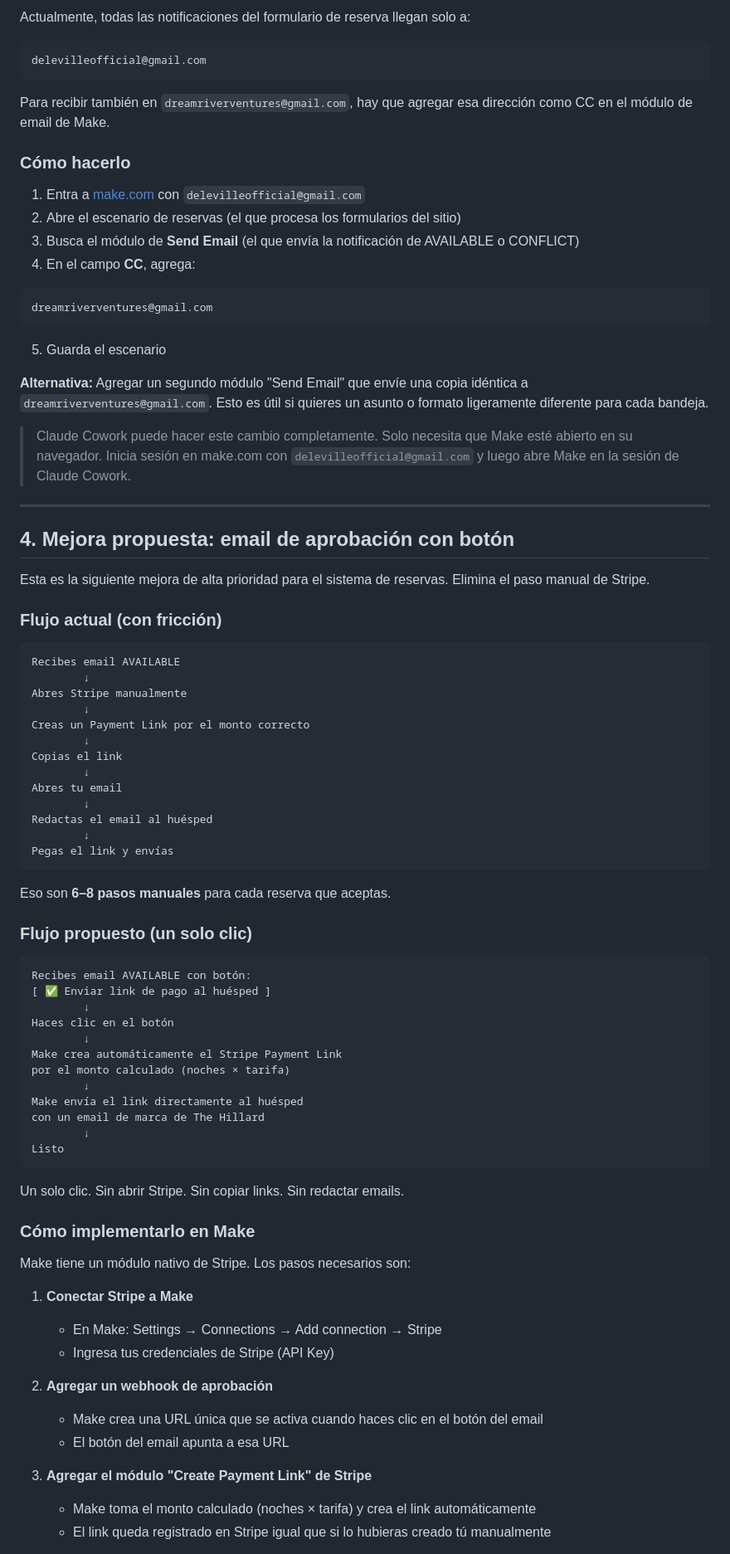
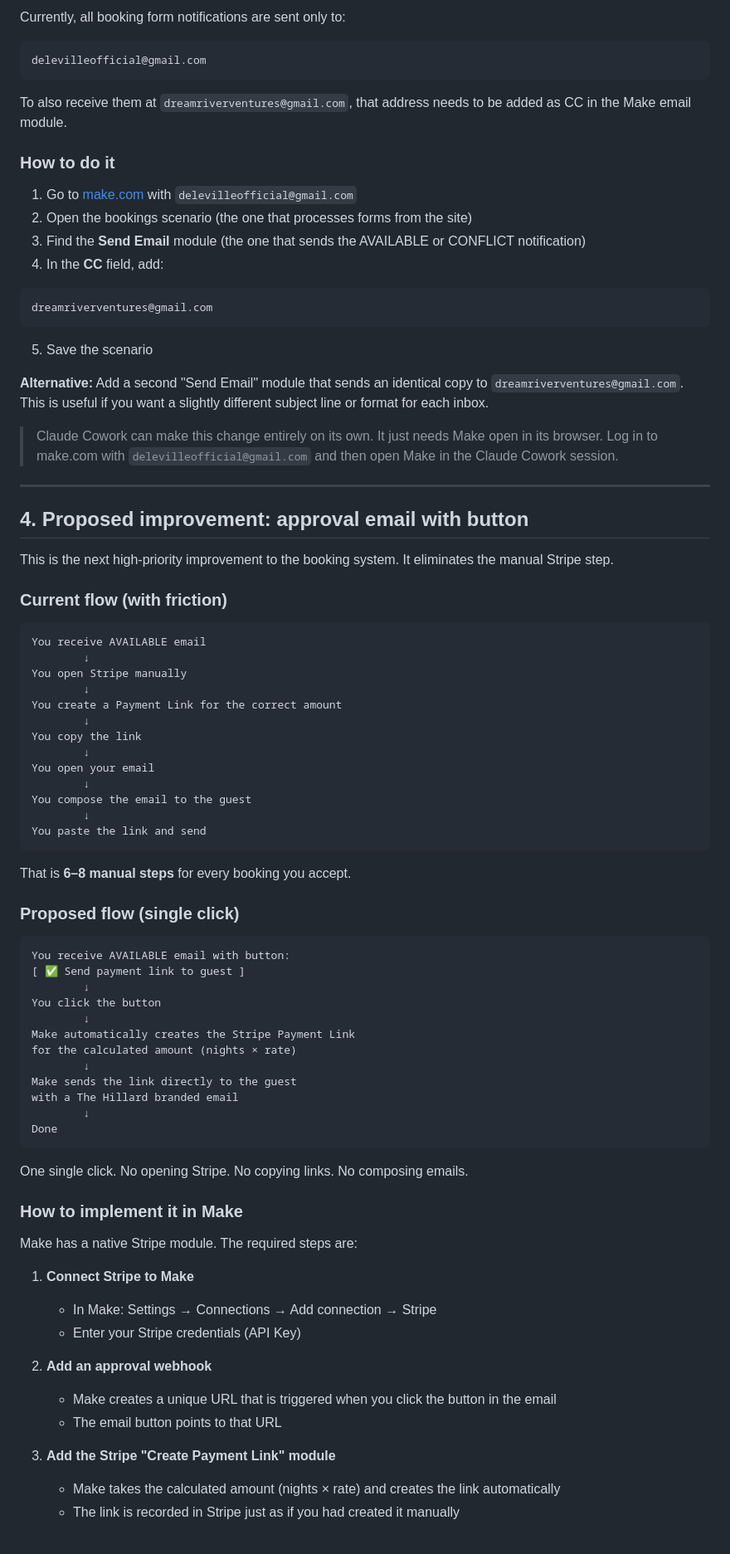
Before and after one commit to SantiagoGX/the-hillard, a Markdown page: docs/eliau-update.md, the part around one of its changes. Shown at 83% size. GitHub-like rendering.

````diff
--- a/docs/eliau-update.md
+++ b/docs/eliau-update.md
@@ -156,87 +156,87 @@ Cuando tengas decenas de reseñas y el perfil de la propiedad esté bien estable
 
-Actualmente, todas las notificaciones del formulario de reserva llegan solo a:
+Currently, all booking form notifications are sent only to:
 
 ```
 delevilleofficial@gmail.com
 ```
 
-Para recibir también en `dreamriverventures@gmail.com`, hay que agregar esa dirección como CC en el módulo de email de Make.
+To also receive them at `dreamriverventures@gmail.com`, that address needs to be added as CC in the Make email module.
 
-### Cómo hacerlo
+### How to do it
 
-1. Entra a [make.com](https://make.com) con `delevilleofficial@gmail.com`
-2. Abre el escenario de reservas (el que procesa los formularios del sitio)
-3. Busca el módulo de **Send Email** (el que envía la notificación de AVAILABLE o CONFLICT)
-4. En el campo **CC**, agrega:
+1. Go to [make.com](https://make.com) with `delevilleofficial@gmail.com`
+2. Open the bookings scenario (the one that processes forms from the site)
+3. Find the **Send Email** module (the one that sends the AVAILABLE or CONFLICT notification)
+4. In the **CC** field, add:
 
 ```
 dreamriverventures@gmail.com
 ```
 
-5. Guarda el escenario
+5. Save the scenario
 
-**Alternativa:** Agregar un segundo módulo "Send Email" que envíe una copia idéntica a `dreamriverventures@gmail.com`. Esto es útil si quieres un asunto o formato ligeramente diferente para cada bandeja.
+**Alternative:** Add a second "Send Email" module that sends an identical copy to `dreamriverventures@gmail.com`. This is useful if you want a slightly different subject line or format for each inbox.
 
-> Claude Cowork puede hacer este cambio completamente. Solo necesita que Make esté abierto en su navegador. Inicia sesión en make.com con `delevilleofficial@gmail.com` y luego abre Make en la sesión de Claude Cowork.
+> Claude Cowork can make this change entirely on its own. It just needs Make open in its browser. Log in to make.com with `delevilleofficial@gmail.com` and then open Make in the Claude Cowork session.
 
 ---
 
-## 4. Mejora propuesta: email de aprobación con botón
+## 4. Proposed improvement: approval email with button
 
-Esta es la siguiente mejora de alta prioridad para el sistema de reservas. Elimina el paso manual de Stripe.
+This is the next high-priority improvement to the booking system. It eliminates the manual Stripe step.
 
-### Flujo actual (con fricción)
+### Current flow (with friction)
 
 ```
-Recibes email AVAILABLE
+You receive AVAILABLE email
         ↓
-Abres Stripe manualmente
+You open Stripe manually
         ↓
-Creas un Payment Link por el monto correcto
+You create a Payment Link for the correct amount
         ↓
-Copias el link
+You copy the link
         ↓
-Abres tu email
+You open your email
         ↓
-Redactas el email al huésped
+You compose the email to the guest
         ↓
-Pegas el link y envías
+You paste the link and send
 ```
 
-Eso son **6–8 pasos manuales** para cada reserva que aceptas.
+That is **6–8 manual steps** for every booking you accept.
 
-### Flujo propuesto (un solo clic)
+### Proposed flow (single click)
 
 ```
-Recibes email AVAILABLE con botón:
-[ ✅ Enviar link de pago al huésped ]
+You receive AVAILABLE email with button:
+[ ✅ Send payment link to guest ]
         ↓
-Haces clic en el botón
+You click the button
         ↓
-Make crea automáticamente el Stripe Payment Link
-por el monto calculado (noches × tarifa)
+Make automatically creates the Stripe Payment Link
+for the calculated amount (nights × rate)
         ↓
-Make envía el link directamente al huésped
-con un email de marca de The Hillard
+Make sends the link directly to the guest
+with a The Hillard branded email
         ↓
-Listo
+Done
 ```
 
-Un solo clic. Sin abrir Stripe. Sin copiar links. Sin redactar emails.
+One single click. No opening Stripe. No copying links. No composing emails.
 
-### Cómo implementarlo en Make
+### How to implement it in Make
 
-Make tiene un módulo nativo de Stripe. Los pasos necesarios son:
+Make has a native Stripe module. The required steps are:
 
-1. **Conectar Stripe a Make**
-   - En Make: Settings → Connections → Add connection → Stripe
-   - Ingresa tus credenciales de Stripe (API Key)
+1. **Connect Stripe to Make**
+   - In Make: Settings → Connections → Add connection → Stripe
+   - Enter your Stripe credentials (API Key)
 
-2. **Agregar un webhook de aprobación**
-   - Make crea una URL única que se activa cuando haces clic en el botón del email
-   - El botón del email apunta a esa URL
+2. **Add an approval webhook**
+   - Make creates a unique URL that is triggered when you click the button in the email
+   - The email button points to that URL
 
-3. **Agregar el módulo "Create Payment Link" de Stripe**
-   - Make toma el monto calculado (noches × tarifa) y crea el link automáticamente
-   - El link queda registrado en Stripe igual que si lo hubieras creado tú manualmente
+3. **Add the Stripe "Create Payment Link" module**
+   - Make takes the calculated amount (nights × rate) and creates the link automatically
+   - The link is recorded in Stripe just as if you had created it manually
 
````
Also changed, not shown: other parts of docs/eliau-update.md (+148 -148 lines).
